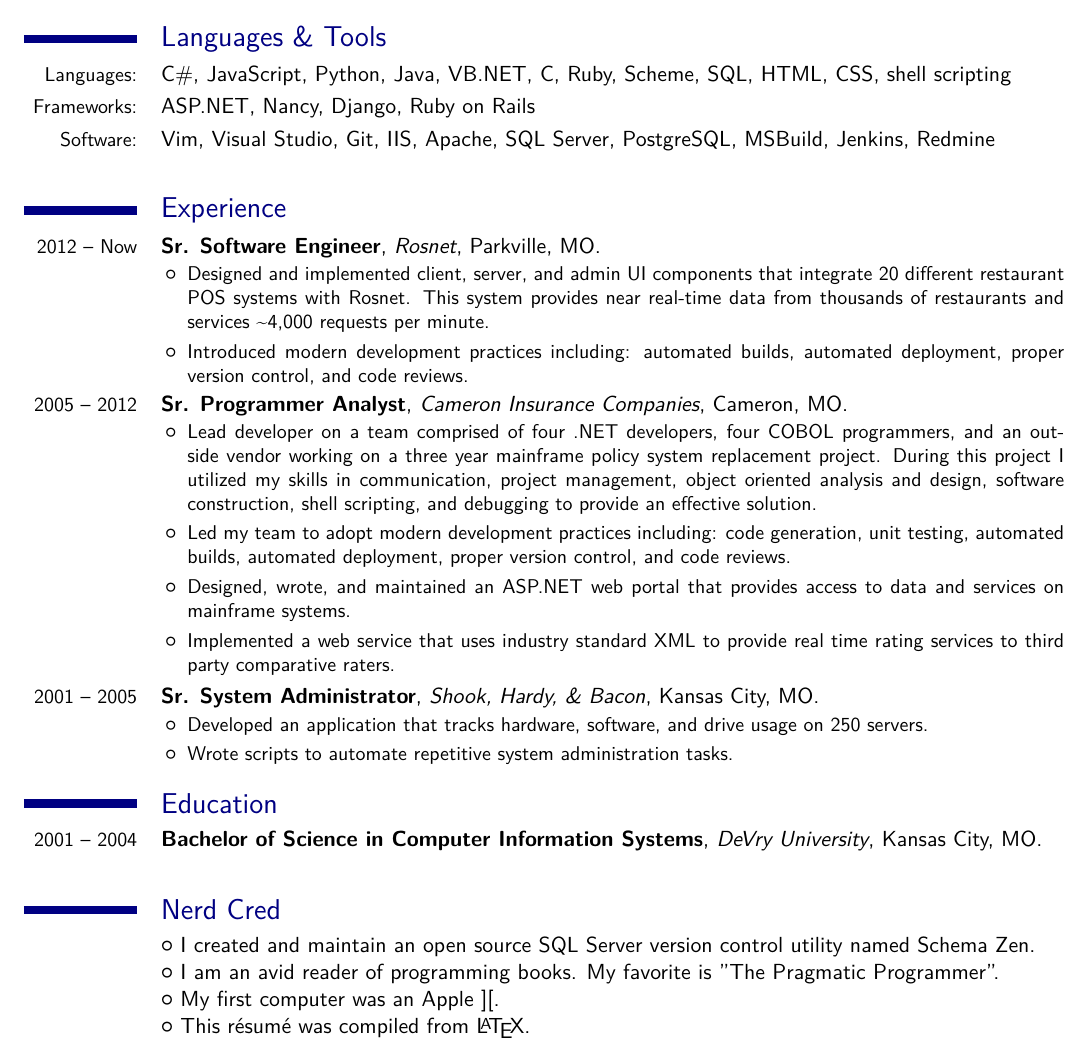
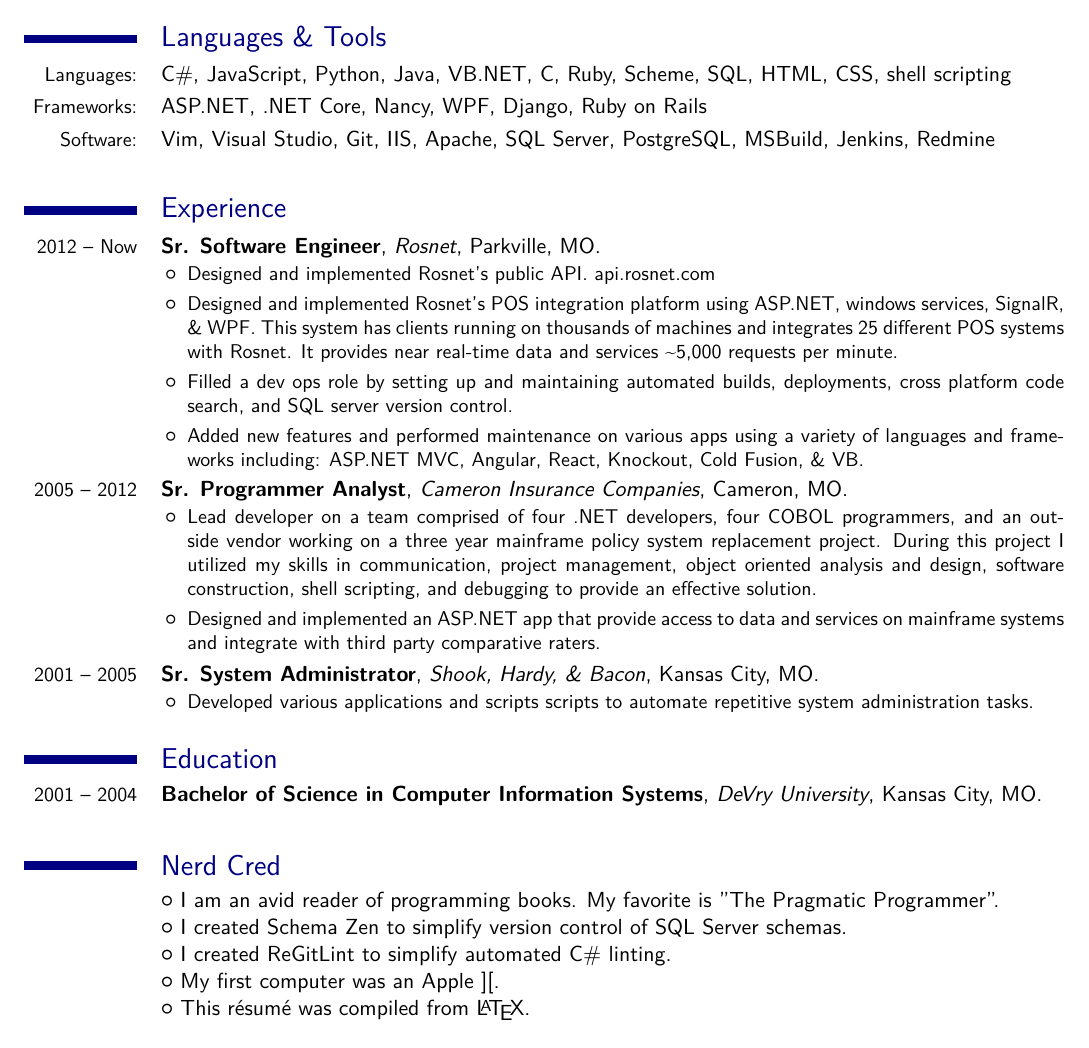
Before and after one commit to sethreno/resume, a LaTeX CV (resume.tex): part of the page, cut so that both start at the same text. Compiled offline with XeLaTeX; a missing font is replaced by an installed copy or a similar font.

Commit message:
Add api project, reword some stuff, & fix formatting

```diff
--- a/resume.tex
+++ b/resume.tex
@@ -17,7 +17,7 @@
 \AtBeginDocument{\recomputelengths}
 % FONTS
 \usepackage[utf8]{inputenc}
-\defaultfontfeatures{Mapping=tex-text} % converts LaTeX specials (``quotes'' --- dashes etc.) to unicode
+\defaultfontfeatures{Mapping=tex-text}
 
 % Remove % to set to different fonts
 %\setromanfont [Ligatures={Common},Numbers={OldStyle}]{Adobe Caslon Pro}
@@ -59,7 +59,7 @@
 	\cvline {Languages:}
 {C\#, JavaScript, Python, Java, VB.NET, C, Ruby, Scheme, SQL, HTML, CSS, shell scripting}
 	\cvline {Frameworks:}
-{ASP.NET, Nancy, Django, Ruby on Rails}
+{ASP.NET, .NET Core, Nancy, WPF, Django, Ruby on Rails}
 	\cvline {Software:}
 {Vim, Visual Studio, Git, IIS, Apache, SQL Server, PostgreSQL, MSBuild, Jenkins, Redmine}
 
@@ -68,40 +68,52 @@
 {2012 -- Now} {Sr. Software Engineer}{Rosnet}{Parkville, MO}{}{
 		\begin{itemize}
 			\item
-Designed and implemented client, server, and admin UI components that integrate 20 different
-restaurant POS systems with Rosnet. This system provides near real-time data from thousands
-of restaurants and services \char`\~4,000 requests per minute.
+				Designed and implemented Rosnet's public API.
+				\httplink{api.rosnet.com}
 			\item
-Introduced modern development practices including: automated builds, automated deployment,
-proper version control, and code reviews.
-    \end{itemize}
+				Designed and implemented Rosnet's POS integration
+				platform using ASP.NET, windows services, SignalR, \&
+				WPF. This system has clients running on thousands of
+				machines and integrates 25 different POS systems with
+				Rosnet. It provides near real-time data and services
+				\char`\~5,000 requests per minute.
+			\item
+				Filled a dev ops role by setting up and maintaining
+				automated builds, deployments, cross platform code
+				search, and SQL server version control.
+			\item
+				Added new features and performed maintenance on various
+				apps using a variety of languages and frameworks
+				including: ASP.NET MVC, Angular, React, Knockout, Cold
+				Fusion, \& VB.
+		\end{itemize}
 }
 	\cventry
 {2005 -- 2012} {Sr. Programmer Analyst}{Cameron Insurance Companies}{Cameron, MO}{}{
 		\begin{itemize}
 			\item
-Lead developer on a team comprised of four .NET developers, four COBOL programmers, and an outside
-vendor working on a three year mainframe policy system replacement project. During this project I
-utilized my skills in communication, project management, object oriented analysis and design, software
-construction, shell scripting, and debugging to provide an effective solution.
+				Lead developer on a team comprised of four .NET
+				developers, four COBOL programmers, and an  outside
+				vendor working on a three year mainframe policy system
+				replacement project. During this project I utilized my
+				skills in communication, project management, object
+				oriented analysis and design, software construction,
+				shell scripting, and debugging to provide an effective
+				solution.
 			\item
-Led my team to adopt modern development practices including: code generation, unit testing,
-automated builds, automated deployment, proper version control, and code reviews.
-			\item
-Designed, wrote, and maintained an ASP.NET web portal that provides access to data and services on
-mainframe systems.
-			\item
-Implemented a web service that uses industry standard XML to provide real time rating services to third
-party comparative raters.
+				Designed and implemented an ASP.NET app that provide
+				access to data and services on mainframe systems and
+				integrate with third party comparative raters.
 		\end{itemize}
 }
 
 	\cventry
 {2001 -- 2005}{Sr. System Administrator}{Shook, Hardy, \& Bacon}{Kansas City, MO}{}{
-	\begin{itemize}
-		\item Developed an application that tracks hardware, software, and drive usage on 250 servers.
-		\item Wrote scripts to automate repetitive system administration tasks.
-	\end{itemize}
+		\begin{itemize}
+			\item
+				Developed various applications and scripts scripts to
+				automate repetitive system administration tasks.
+		\end{itemize}
 	}
 
 \section{Education}
@@ -109,8 +121,11 @@
 {2001 -- 2004}{Bachelor of Science in Computer Information Systems}{DeVry University}{Kansas City, MO}{}{}
 
 \section{Nerd Cred}
-	\cvlistitem{I created and maintain an open source SQL Server version control utility named Schema Zen.}
 	\cvlistitem{I am an avid reader of programming books. My favorite is "The Pragmatic Programmer".}
+	\cvlistitem{I created \httplink[Schema Zen]{github.com/sethreno/schemazen} to
+	simplify version control of SQL Server schemas.}
+	\cvlistitem{I created \httplink[ReGitLint]{github.com/sethreno/ReGitLint} to
+	simplify automated C\# linting.}
 	\cvlistitem{My first computer was an Apple {][}.}
 	\cvlistitem{This r\'{e}sum\'{e} was compiled from \LaTeX.}
 \end{document}
```
